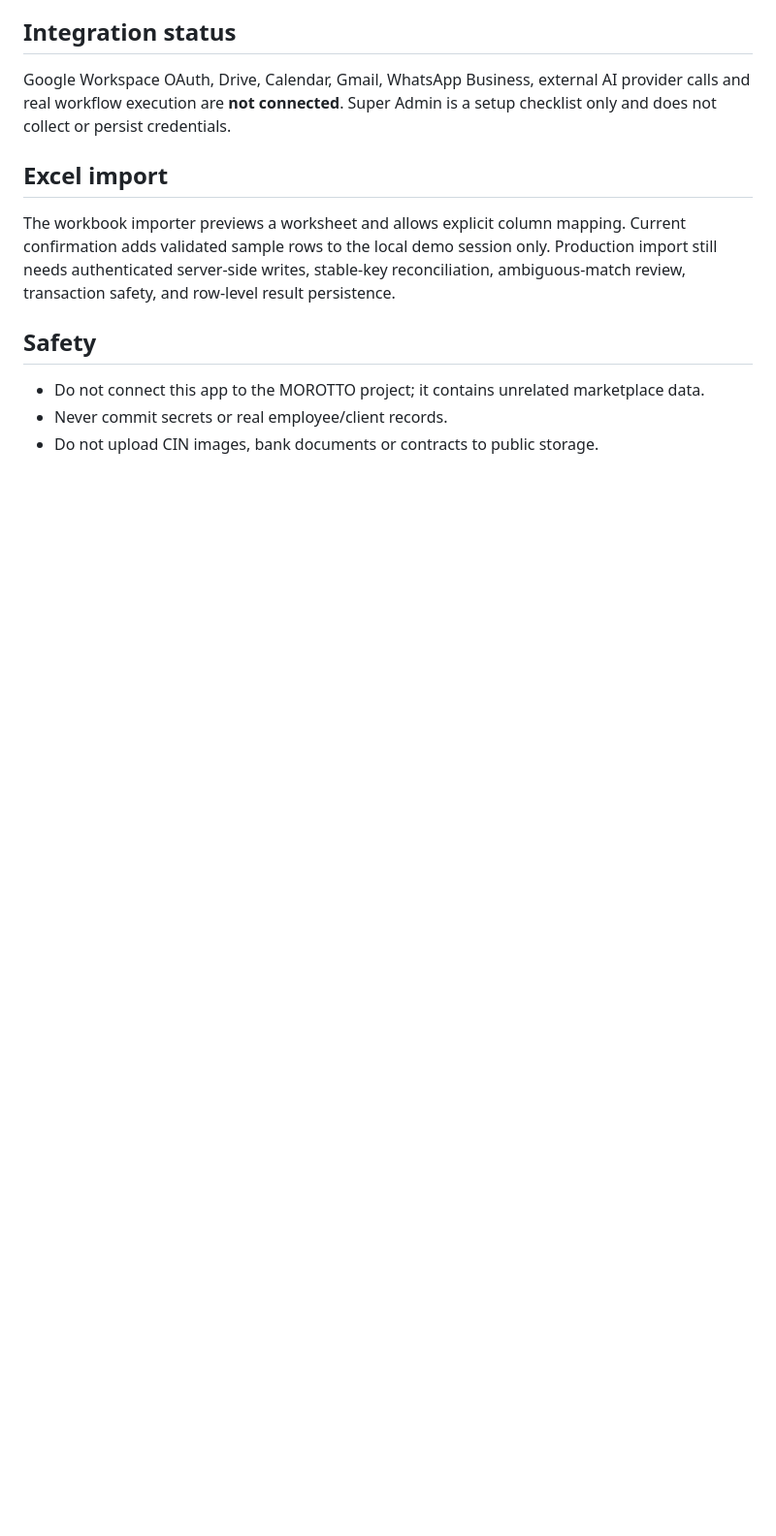
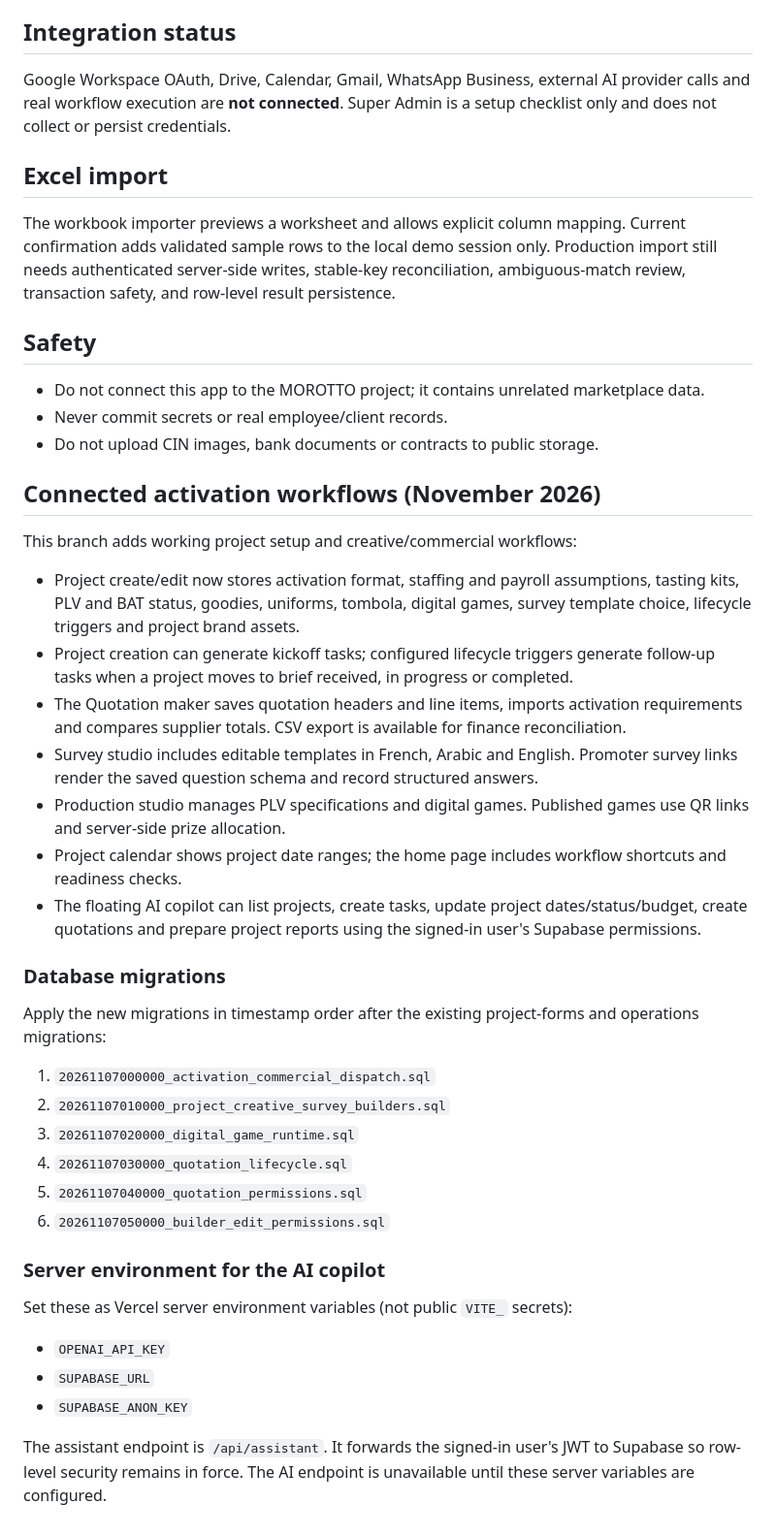
Before and after one commit to abdelhamidanachad-wq/smollan-activations-hub, a Markdown page: README.md, the part around the change. Shown at 97% size. GitHub-like rendering; blank space fills up the shorter version.

Commit message:
Document connected activation workflows and deployment setup

```diff
--- a/README.md
+++ b/README.md
@@ -41,3 +41,37 @@ The workbook importer previews a worksheet and allows explicit column mapping. C
 - Do not connect this app to the MOROTTO project; it contains unrelated marketplace data.
 - Never commit secrets or real employee/client records.
 - Do not upload CIN images, bank documents or contracts to public storage.
+
+
+## Connected activation workflows (November 2026)
+
+This branch adds working project setup and creative/commercial workflows:
+
+- Project create/edit now stores activation format, staffing and payroll assumptions, tasting kits, PLV and BAT status, goodies, uniforms, tombola, digital games, survey template choice, lifecycle triggers and project brand assets.
+- Project creation can generate kickoff tasks; configured lifecycle triggers generate follow-up tasks when a project moves to brief received, in progress or completed.
+- The Quotation maker saves quotation headers and line items, imports activation requirements and compares supplier totals. CSV export is available for finance reconciliation.
+- Survey studio includes editable templates in French, Arabic and English. Promoter survey links render the saved question schema and record structured answers.
+- Production studio manages PLV specifications and digital games. Published games use QR links and server-side prize allocation.
+- Project calendar shows project date ranges; the home page includes workflow shortcuts and readiness checks.
+- The floating AI copilot can list projects, create tasks, update project dates/status/budget, create quotations and prepare project reports using the signed-in user's Supabase permissions.
+
+### Database migrations
+
+Apply the new migrations in timestamp order after the existing project-forms and operations migrations:
+
+1. `20261107000000_activation_commercial_dispatch.sql`
+2. `20261107010000_project_creative_survey_builders.sql`
+3. `20261107020000_digital_game_runtime.sql`
+4. `20261107030000_quotation_lifecycle.sql`
+5. `20261107040000_quotation_permissions.sql`
+6. `20261107050000_builder_edit_permissions.sql`
+
+### Server environment for the AI copilot
+
+Set these as Vercel server environment variables (not public `VITE_` secrets):
+
+- `OPENAI_API_KEY`
+- `SUPABASE_URL`
+- `SUPABASE_ANON_KEY`
+
+The assistant endpoint is `/api/assistant`. It forwards the signed-in user's JWT to Supabase so row-level security remains in force. The AI endpoint is unavailable until these server variables are configured.
```
